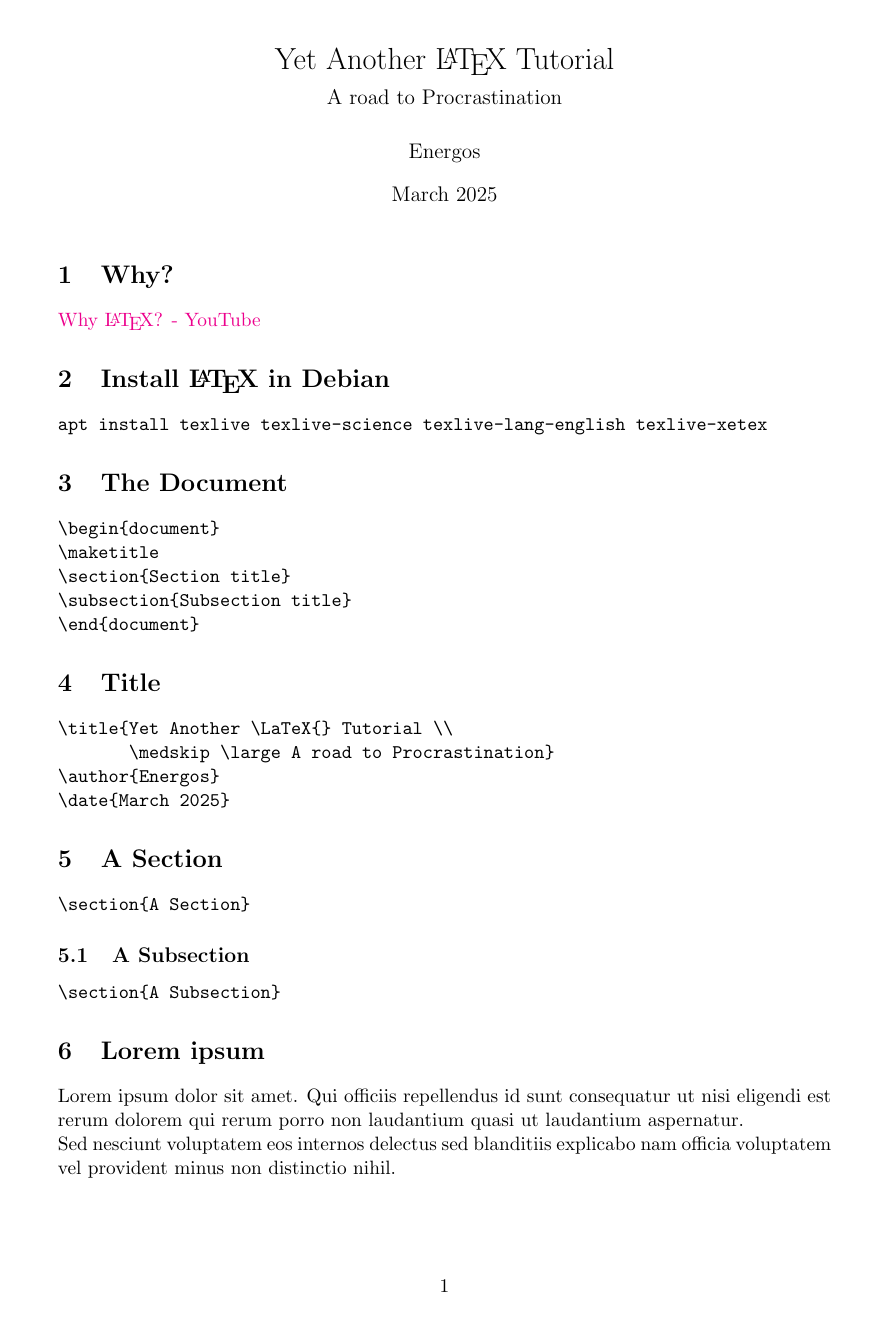
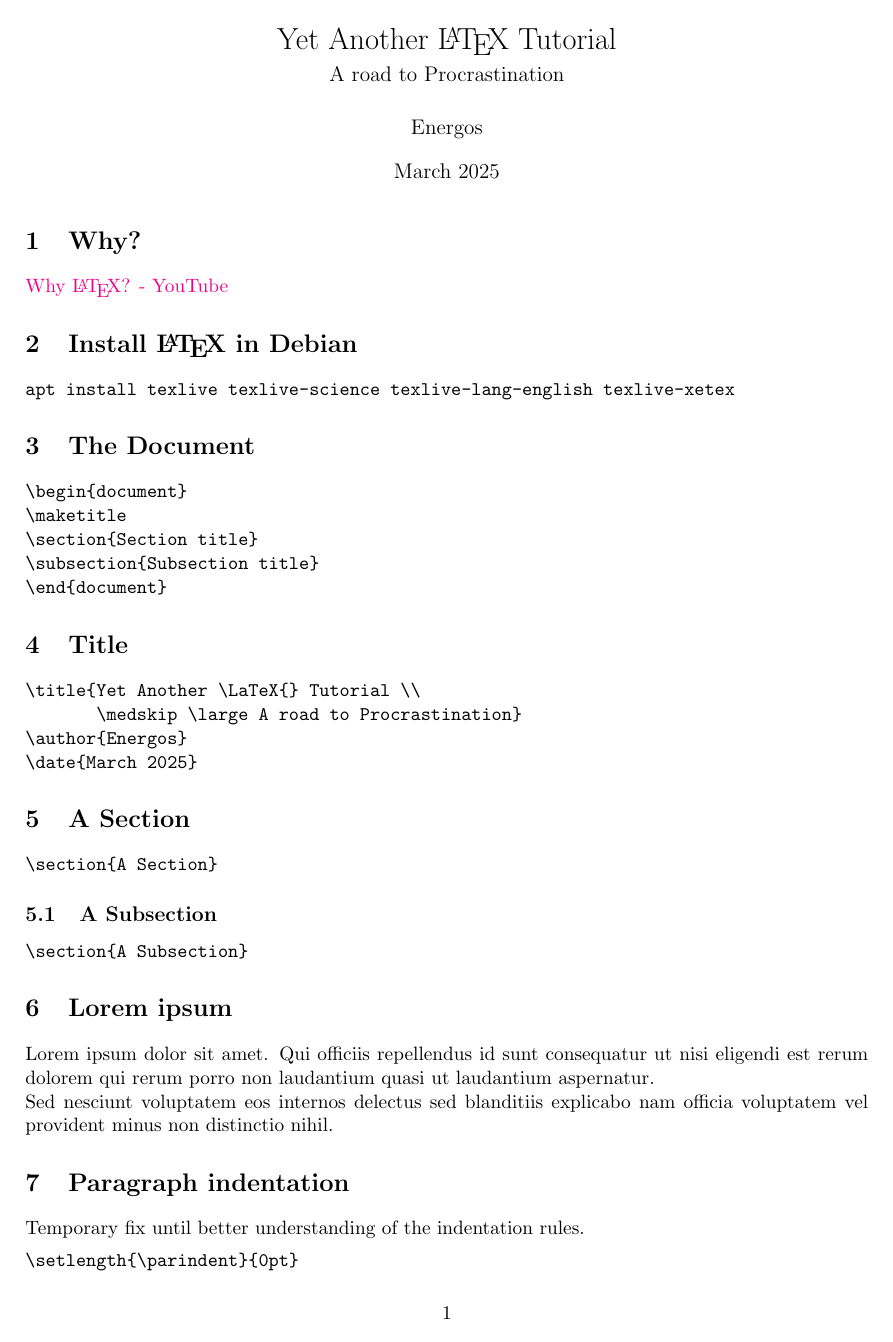
Before and after one commit to energos/latex, a LaTeX document (tutorial000.tex): page 1 of 9. Compiled offline with pdfLaTeX.

Commit message:
Margins, now in centimeters

```diff
--- a/tutorial000.tex
+++ b/tutorial000.tex
@@ -6,7 +6,7 @@
 % \usepackage{amsmath, amssymb, amsthm, amsfonts}
 \usepackage{amsmath}
 % Margins
-\usepackage[top=0.75in, bottom=1.00in, left=1.20in, right=1.00in]{geometry}
+\usepackage[top=1.5cm, bottom=2cm, left=2.4cm, right=1.8cm]{geometry}
 % Temporary fix until better understanding of the indentation rules
 \setlength{\parindent}{0pt}
 
```
